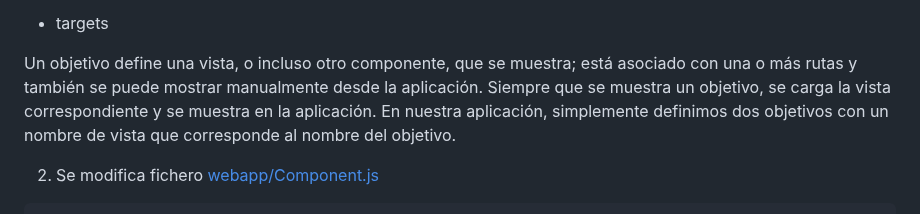
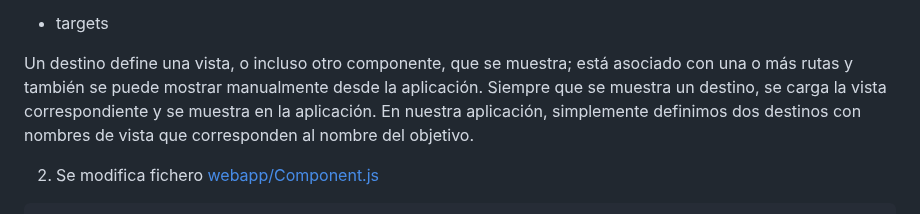
Before and after one commit to robergit88/Walkthrough, a Markdown page: 30 Routing and Navigation/app root folder/detalle.md, the part around the change. Drawn GitHub-style.

Commit message:
Actualizar detalle.md

```diff
--- a/30 Routing and Navigation/app root folder/detalle.md
+++ b/30 Routing and Navigation/app root folder/detalle.md
@@ -71,7 +71,7 @@ Cada ruta define un nombre, un patrón y uno o más destinos a los que navegar c
 
 - targets
 
-Un objetivo define una vista, o incluso otro componente, que se muestra; está asociado con una o más rutas y también se puede mostrar manualmente desde la aplicación. Siempre que se muestra un objetivo, se carga la vista correspondiente y se muestra en la aplicación. En nuestra aplicación, simplemente definimos dos objetivos con un nombre de vista que corresponde al nombre del objetivo.
+Un destino define una vista, o incluso otro componente, que se muestra; está asociado con una o más rutas y también se puede mostrar manualmente desde la aplicación. Siempre que se muestra un destino, se carga la vista correspondiente y se muestra en la aplicación. En nuestra aplicación, simplemente definimos dos destinos con nombres de vista que corresponden al nombre del objetivo.
 
 
 2. Se modifica fichero [webapp/Component.js](webapp/Component.js)
```
